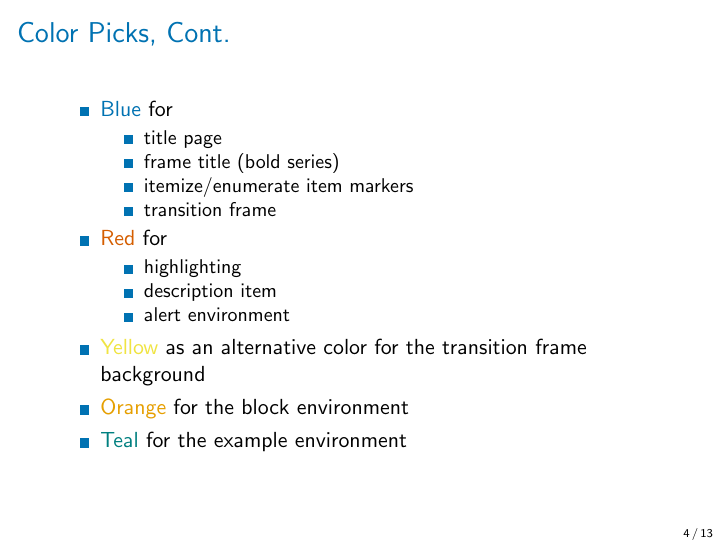
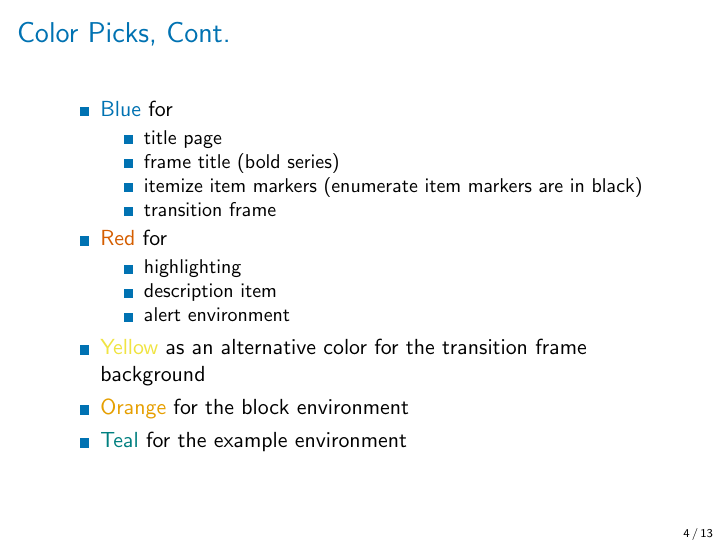
Before and after one commit to barisguven/cbflec, LaTeX slides (slides.tex, which reads beamerthemecbflec.sty): page 4 of 13. Compiled offline with pdfLaTeX.

Commit message:
black for enumerate item markers

```diff
--- a/beamerthemecbflec.sty
+++ b/beamerthemecbflec.sty
@@ -1,6 +1,6 @@
 % a color-blind friendly simple beamer theme for lecture slides
 \NeedsTeXFormat{LaTeX2e}
-\ProvidesPackage{cbflec}[2023/03/16 color-blind friendly lecture slides]
+\ProvidesPackage{cbflec}[2023/03/14 color-blind friendly lecture slides]
 
 \RequirePackage{tikz}
 \RequirePackage[none]{hyphenat}
@@ -23,9 +23,9 @@
 \setbeamercolor{itemize item}{fg=blue}
 \setbeamercolor{itemize subitem}{fg=blue}
 \setbeamercolor{itemize subsubitem}{fg=blue}
-\setbeamercolor{enumerate item}{fg=blue}
-\setbeamercolor{enumerate subitem}{fg=blue}
-\setbeamercolor{enumerate subsubitem}{fg=blue}
+\setbeamercolor{enumerate item}{fg=black}
+\setbeamercolor{enumerate subitem}{fg=black}
+\setbeamercolor{enumerate subsubitem}{fg=black}
 \setbeamercolor{alerted text}{fg=red}
 \setbeamercolor{description item}{fg=red}
 \setbeamercolor{block title}{fg=black, bg=orange!75}
--- a/slides.tex
+++ b/slides.tex
@@ -46,7 +46,7 @@ urlcolor=purple,
         \begin{itemize}
             \item title page
             \item frame title (bold series)
-            \item itemize/enumerate item markers
+            \item itemize item markers (enumerate item markers are in black)
             \item transition frame
         \end{itemize}
         \item \textcolor{red}{Red} for
```
Also changed, not shown: slides.pdf, 3 other files.
